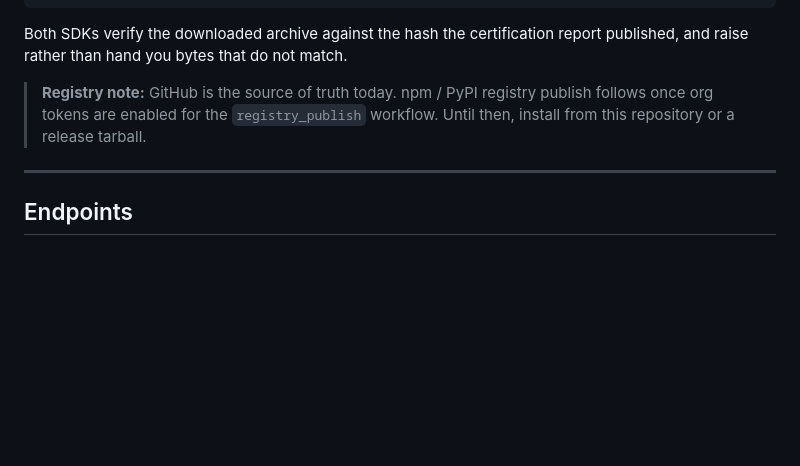
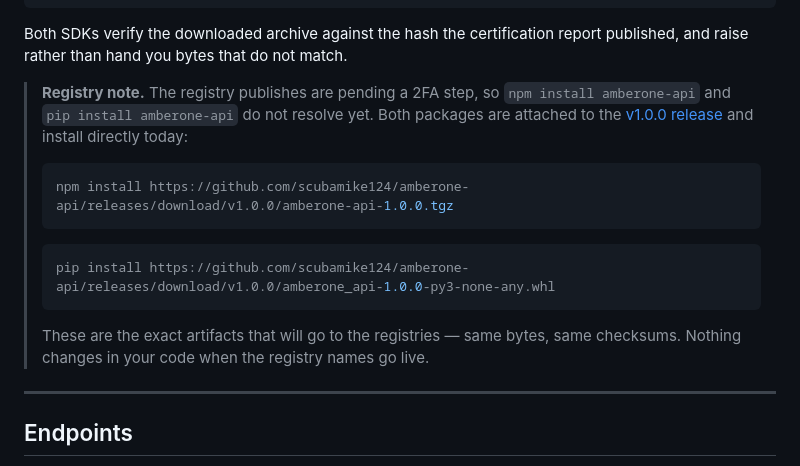
Before and after one commit to scubamike124/amberone-api, a Markdown page: README.md, the part around the change. Rendered like a GitHub page; blank space fills up the shorter version.

Commit message:
README: give the install command that actually works today
The registry note said to install from a release tarball without giving the
URL, which is advice a reader cannot act on. Both packages are now attached to
v1.0.0, so the note carries the two commands verbatim.

Also states that these are the same artifacts the registries will get, so
nobody wonders whether the tarball is a different build or whether their code
changes when the registry names go live. It does not.

````diff
--- a/README.md
+++ b/README.md
@@ -137,9 +137,22 @@ archive = client.download(job["id"])   # verifies the published SHA-256
 Both SDKs verify the downloaded archive against the hash the certification
 report published, and raise rather than hand you bytes that do not match.
 
-> **Registry note:** GitHub is the source of truth today. npm / PyPI registry
-> publish follows once org tokens are enabled for the `registry_publish`
-> workflow. Until then, install from this repository or a release tarball.
+> **Registry note.** The registry publishes are pending a 2FA step, so
+> `npm install amberone-api` and `pip install amberone-api` do not resolve yet.
+> Both packages are attached to the
+> [v1.0.0 release](https://github.com/scubamike124/amberone-api/releases/tag/v1.0.0)
+> and install directly today:
+>
+> ```bash
+> npm install https://github.com/scubamike124/amberone-api/releases/download/v1.0.0/amberone-api-1.0.0.tgz
+> ```
+>
+> ```bash
+> pip install https://github.com/scubamike124/amberone-api/releases/download/v1.0.0/amberone_api-1.0.0-py3-none-any.whl
+> ```
+>
+> These are the exact artifacts that will go to the registries — same bytes,
+> same checksums. Nothing changes in your code when the registry names go live.
 
 ---
 
````
